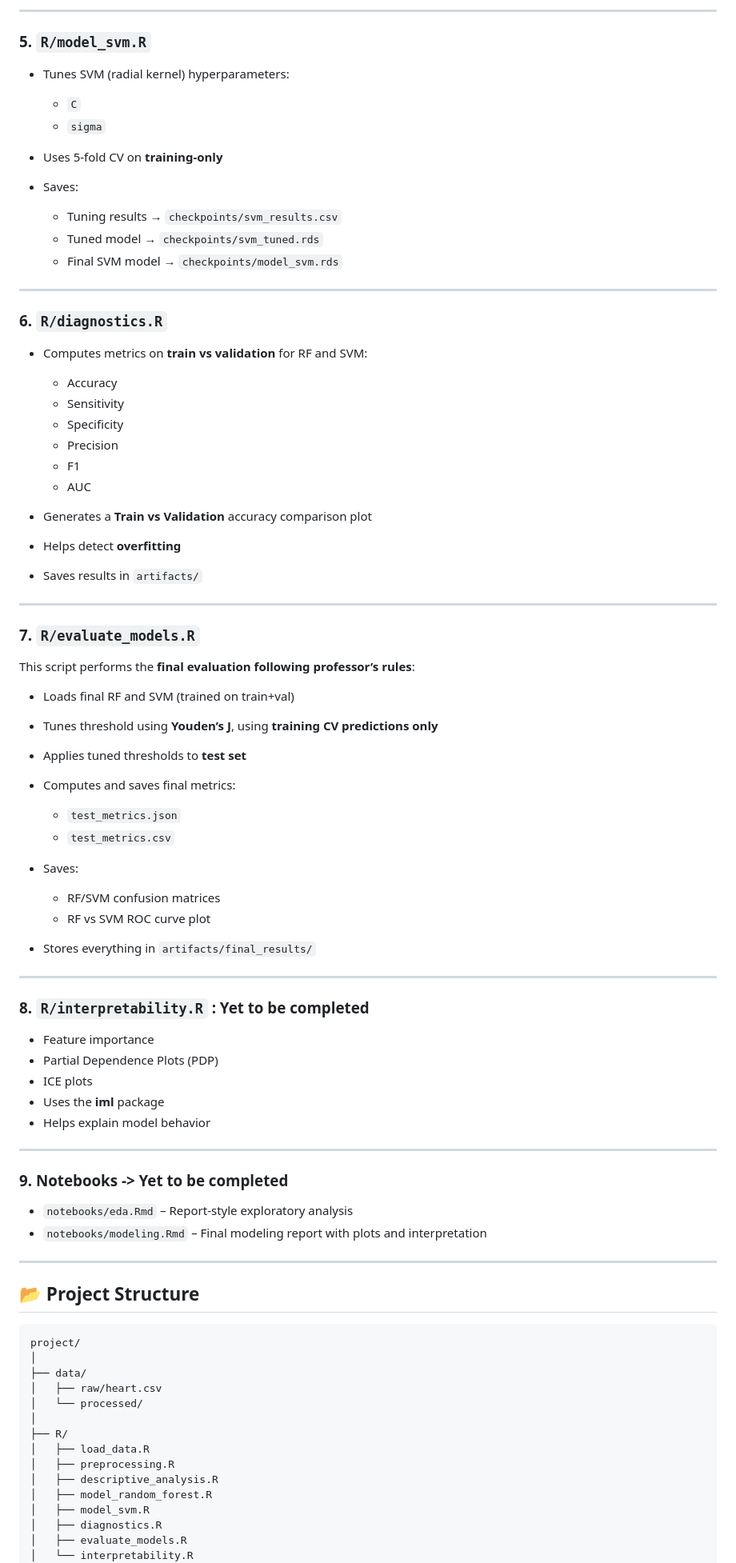
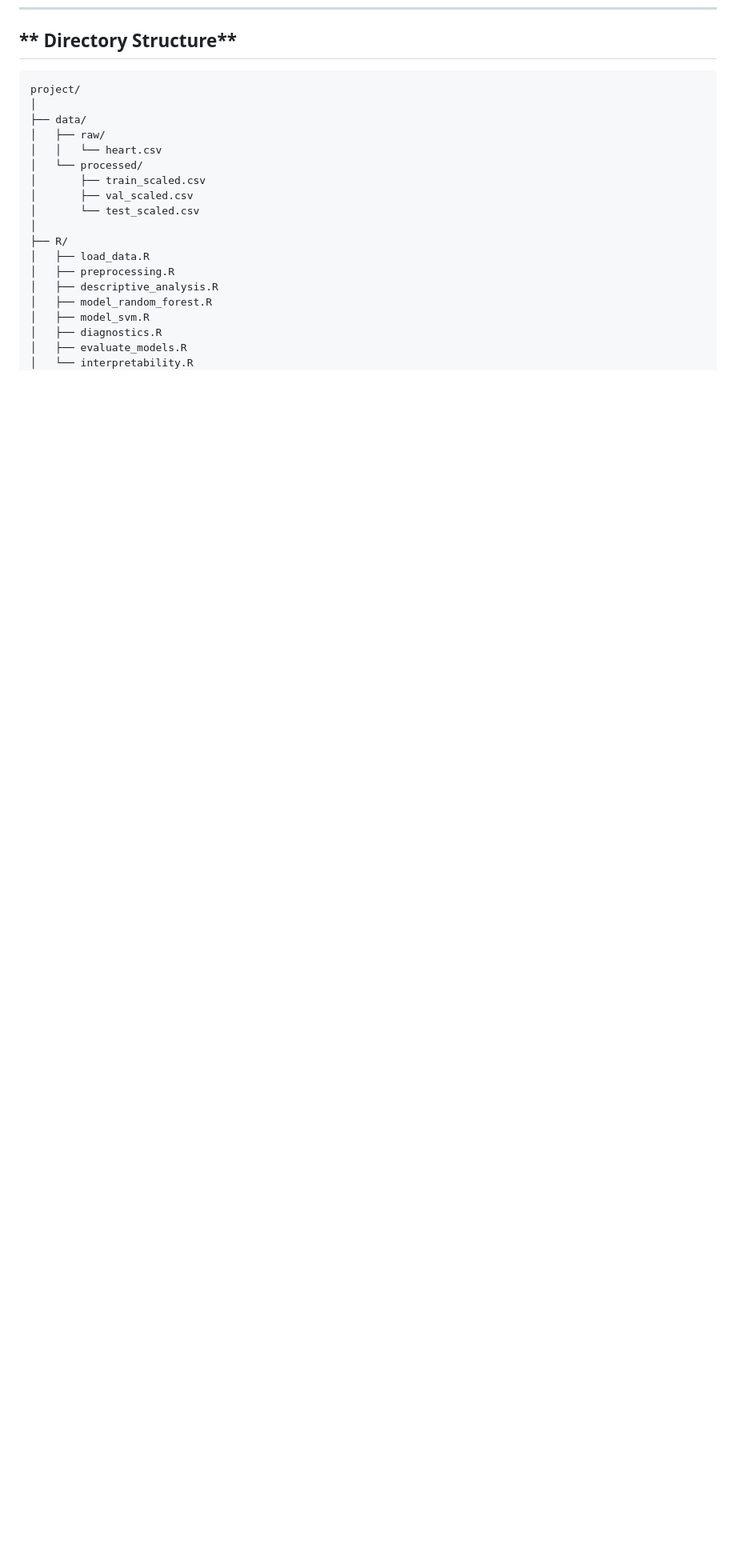
Before and after one commit to atikul-islam-sajib/heart-disease-classifier, a Markdown page: README.md, the part around one of its changes. Shown at 80% size. GitHub-like rendering; blank space fills up the shorter version.

````diff
--- a/README.md
+++ b/README.md
@@ -160,80 +51,15 @@ Performs full EDA including:
----
-
-### **5. `R/model_svm.R`**
-
-* Tunes SVM (radial kernel) hyperparameters:
-
-  * `C`
-  * `sigma`
-* Uses 5-fold CV on **training-only**
-* Saves:
-
-  * Tuning results → `checkpoints/svm_results.csv`
-  * Tuned model → `checkpoints/svm_tuned.rds`
-  * Final SVM model → `checkpoints/model_svm.rds`
-
----
-
-### **6. `R/diagnostics.R`**
-
-* Computes metrics on **train vs validation** for RF and SVM:
-
-  * Accuracy
-  * Sensitivity
-  * Specificity
-  * Precision
-  * F1
-  * AUC
-* Generates a **Train vs Validation** accuracy comparison plot
-* Helps detect **overfitting**
-* Saves results in `artifacts/`
-
----
-
-### **7. `R/evaluate_models.R`**
-
-This script performs the **final evaluation following professor’s rules**:
-
-* Loads final RF and SVM (trained on train+val)
-* Tunes threshold using **Youden’s J**, using **training CV predictions only**
-* Applies tuned thresholds to **test set**
-* Computes and saves final metrics:
-
-  * `test_metrics.json`
-  * `test_metrics.csv`
-* Saves:
-
-  * RF/SVM confusion matrices
-  * RF vs SVM ROC curve plot
-* Stores everything in `artifacts/final_results/`
-
----
-
-### **8. `R/interpretability.R` : Yet to be completed**
-
-* Feature importance
-* Partial Dependence Plots (PDP)
-* ICE plots
-* Uses the **iml** package
-* Helps explain model behavior
-
----
-
-### **9. Notebooks -> Yet to be completed**
-
-* `notebooks/eda.Rmd` – Report-style exploratory analysis
-* `notebooks/modeling.Rmd` – Final modeling report with plots and interpretation
-
----
-
-## 📂 **Project Structure**
+## ** Directory Structure**
 
 ```
 project/
 │
 ├── data/
-│   ├── raw/heart.csv
+│   ├── raw/
+│   │   └── heart.csv
 │   └── processed/
+│       ├── train_scaled.csv
+│       ├── val_scaled.csv
+│       └── test_scaled.csv
 │
 ├── R/
 │   ├── load_data.R
````
Also changed, not shown: other parts of README.md (+221 -149 lines).
